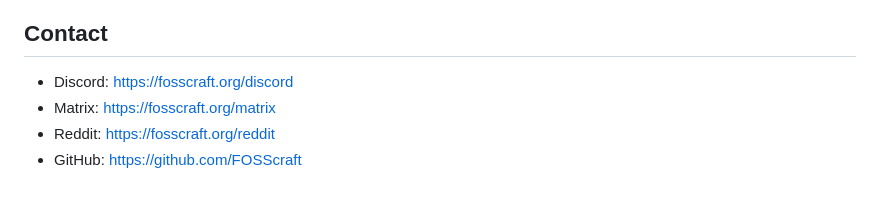
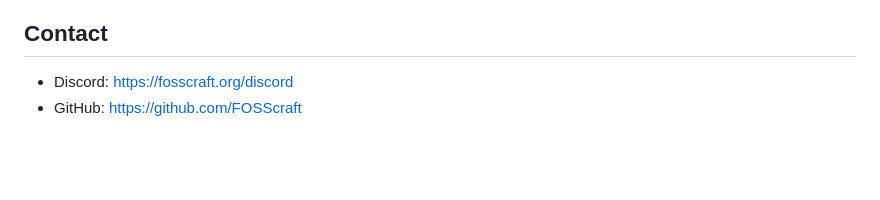
Before and after one commit to FOSScraft/Website, a Markdown page: README.md, the part around the change. Rendered like a GitHub page; blank space fills up the shorter version.

```diff
--- a/README.md
+++ b/README.md
@@ -163,6 +163,4 @@ To contribute to the website:
 ## Contact
 
 - Discord: https://fosscraft.org/discord
-- Matrix: https://fosscraft.org/matrix
-- Reddit: https://fosscraft.org/reddit
 - GitHub: https://github.com/FOSScraft
```
